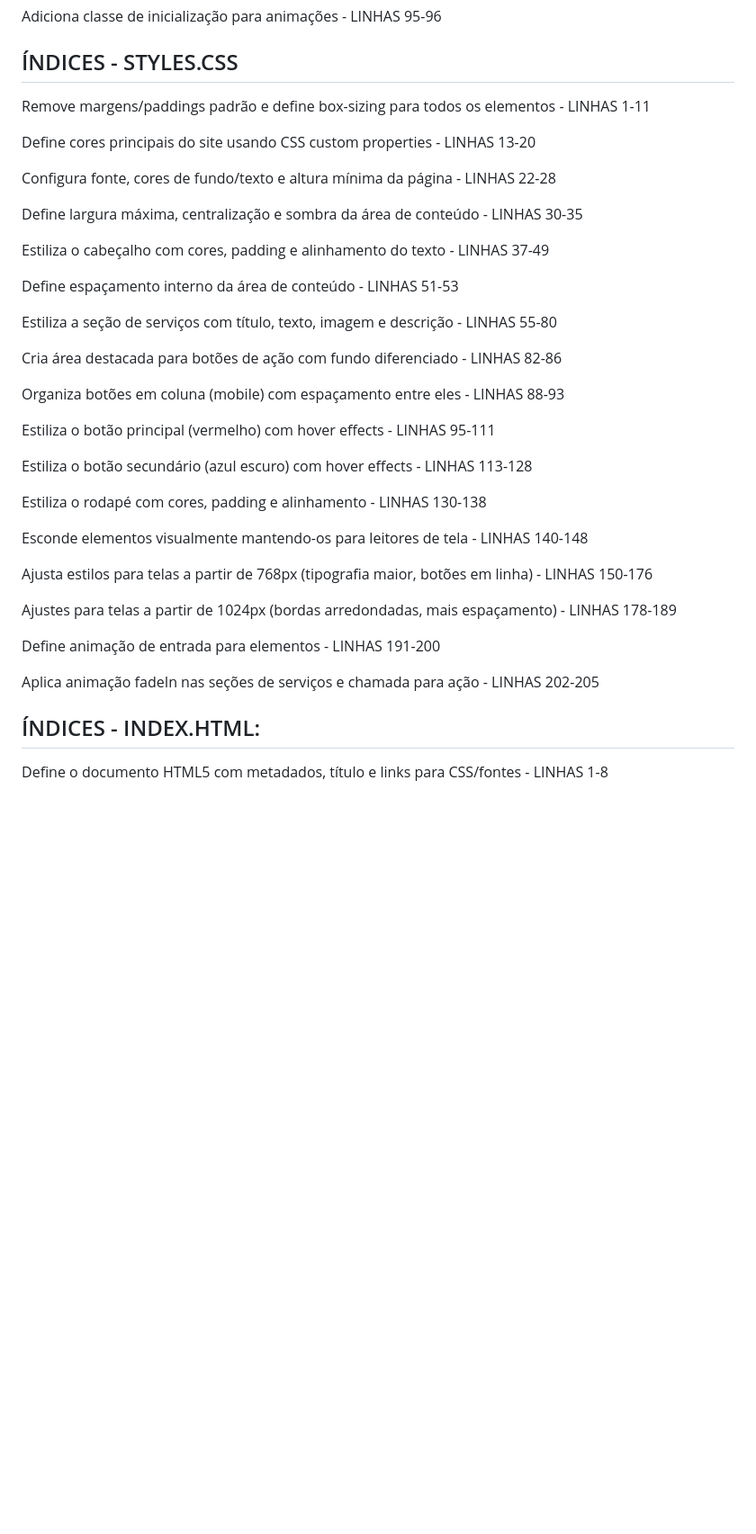
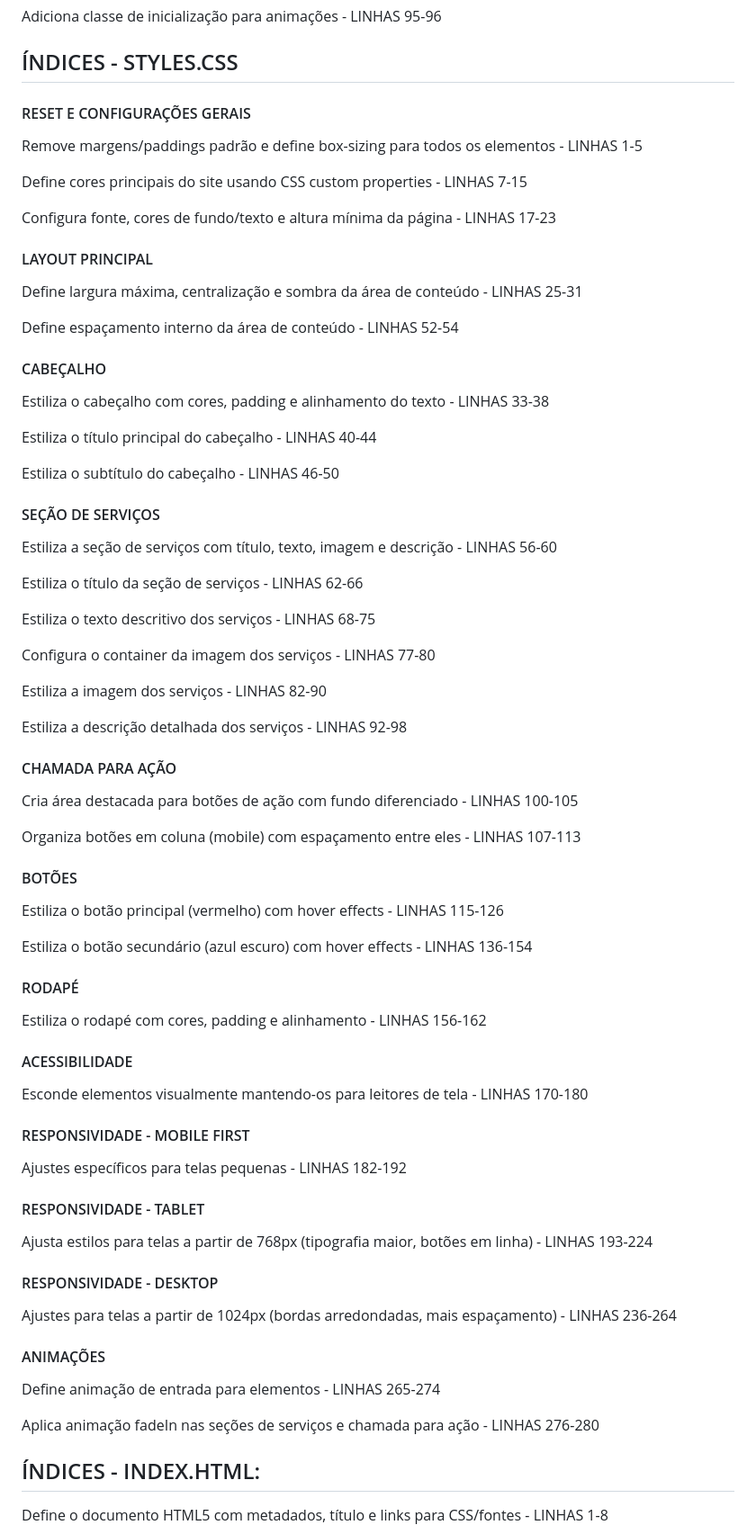
Before and after one commit to Hugoleosilva/TelosSimuladorN2, a Markdown page: README.md, the part around the change. Shown at 90% size. Drawn GitHub-style; blank space fills up the shorter version.

Commit message:
Ajustando ÍNDICES

```diff
--- a/README.md
+++ b/README.md
@@ -63,39 +63,79 @@ Adiciona classe de inicialização para animações - LINHAS 95-96
 
 ## ÍNDICES - STYLES.CSS
 
-Remove margens/paddings padrão e define box-sizing para todos os elementos - LINHAS 1-11
+#### RESET E CONFIGURAÇÕES GERAIS
 
-Define cores principais do site usando CSS custom properties - LINHAS 13-20
+Remove margens/paddings padrão e define box-sizing para todos os elementos - LINHAS 1-5
 
-Configura fonte, cores de fundo/texto e altura mínima da página - LINHAS 22-28
+Define cores principais do site usando CSS custom properties - LINHAS 7-15
 
-Define largura máxima, centralização e sombra da área de conteúdo - LINHAS 30-35
+Configura fonte, cores de fundo/texto e altura mínima da página - LINHAS 17-23
 
-Estiliza o cabeçalho com cores, padding e alinhamento do texto - LINHAS 37-49
+#### LAYOUT PRINCIPAL
 
-Define espaçamento interno da área de conteúdo - LINHAS 51-53
+Define largura máxima, centralização e sombra da área de conteúdo - LINHAS 25-31
 
-Estiliza a seção de serviços com título, texto, imagem e descrição - LINHAS 55-80
+Define espaçamento interno da área de conteúdo - LINHAS 52-54
 
-Cria área destacada para botões de ação com fundo diferenciado - LINHAS 82-86
+#### CABEÇALHO
 
-Organiza botões em coluna (mobile) com espaçamento entre eles - LINHAS 88-93
+Estiliza o cabeçalho com cores, padding e alinhamento do texto - LINHAS 33-38
 
-Estiliza o botão principal (vermelho) com hover effects - LINHAS 95-111
+Estiliza o título principal do cabeçalho - LINHAS 40-44
 
-Estiliza o botão secundário (azul escuro) com hover effects - LINHAS 113-128
+Estiliza o subtítulo do cabeçalho - LINHAS 46-50
 
-Estiliza o rodapé com cores, padding e alinhamento - LINHAS 130-138
+#### SEÇÃO DE SERVIÇOS
 
-Esconde elementos visualmente mantendo-os para leitores de tela - LINHAS 140-148
+Estiliza a seção de serviços com título, texto, imagem e descrição - LINHAS 56-60
 
-Ajusta estilos para telas a partir de 768px (tipografia maior, botões em linha) - LINHAS 150-176
+Estiliza o título da seção de serviços - LINHAS 62-66
 
-Ajustes para telas a partir de 1024px (bordas arredondadas, mais espaçamento) - LINHAS 178-189
+Estiliza o texto descritivo dos serviços - LINHAS 68-75
 
-Define animação de entrada para elementos - LINHAS 191-200
+Configura o container da imagem dos serviços - LINHAS 77-80
 
-Aplica animação fadeIn nas seções de serviços e chamada para ação - LINHAS 202-205
+Estiliza a imagem dos serviços - LINHAS 82-90
+
+Estiliza a descrição detalhada dos serviços - LINHAS 92-98
+
+#### CHAMADA PARA AÇÃO
+
+Cria área destacada para botões de ação com fundo diferenciado - LINHAS 100-105
+
+Organiza botões em coluna (mobile) com espaçamento entre eles - LINHAS 107-113
+
+#### BOTÕES
+
+Estiliza o botão principal (vermelho) com hover effects - LINHAS 115-126
+
+Estiliza o botão secundário (azul escuro) com hover effects - LINHAS 136-154
+
+#### RODAPÉ
+
+Estiliza o rodapé com cores, padding e alinhamento - LINHAS 156-162
+
+#### ACESSIBILIDADE
+
+Esconde elementos visualmente mantendo-os para leitores de tela - LINHAS 170-180
+
+#### RESPONSIVIDADE - MOBILE FIRST
+
+Ajustes específicos para telas pequenas - LINHAS 182-192
+
+#### RESPONSIVIDADE - TABLET
+
+Ajusta estilos para telas a partir de 768px (tipografia maior, botões em linha) - LINHAS 193-224
+
+#### RESPONSIVIDADE - DESKTOP
+
+Ajustes para telas a partir de 1024px (bordas arredondadas, mais espaçamento) - LINHAS 236-264
+
+#### ANIMAÇÕES
+
+Define animação de entrada para elementos - LINHAS 265-274
+
+Aplica animação fadeIn nas seções de serviços e chamada para ação - LINHAS 276-280
 
 ## ÍNDICES - INDEX.HTML:
 
```
Also changed, not shown: anotacoes/aprendizagem.md (+4 -0 lines).
